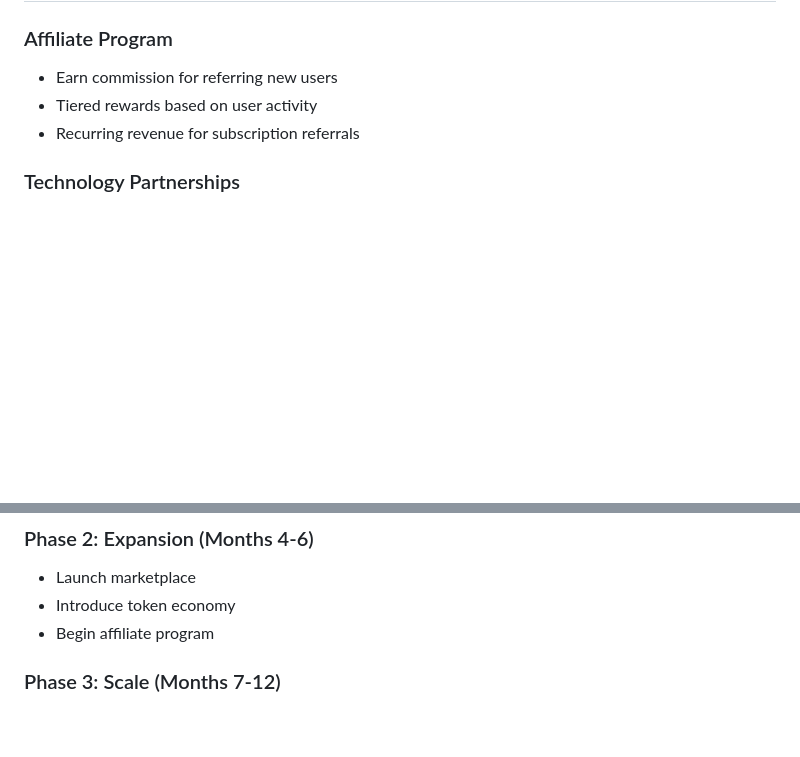
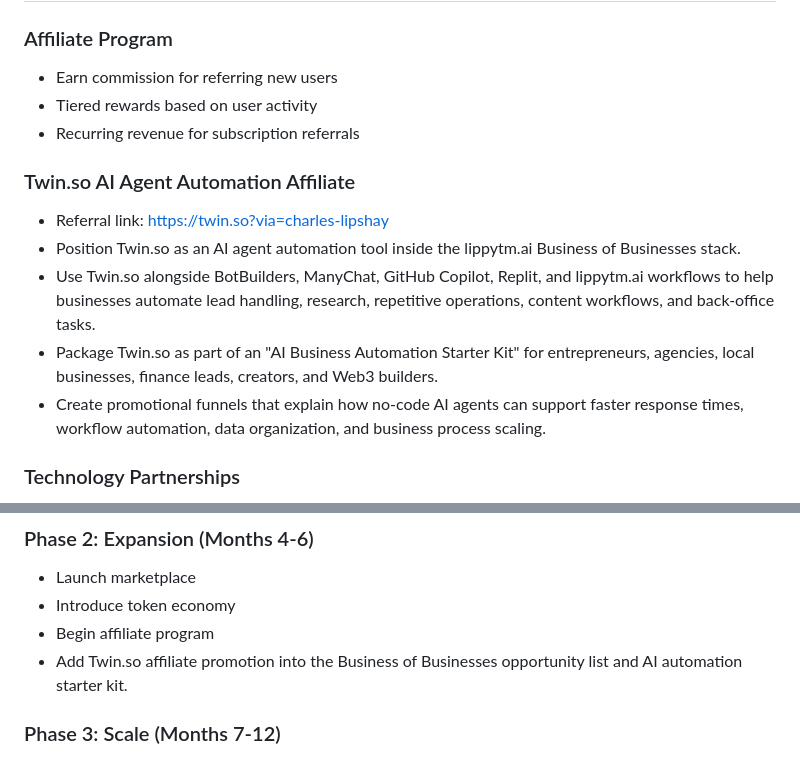
Before and after one commit to lippytm/lippytm.ai, a Markdown page: MONETIZATION.md, 2 parts joined by grey strips. GitHub-like rendering; blank space fills up the shorter version.

Commit message:
Add Twin.so affiliate strategy to monetization plan

```diff
--- a/MONETIZATION.md
+++ b/MONETIZATION.md
@@ -106,6 +106,13 @@ This document outlines various monetization strategies for the lippytm.ai platfo
 - Tiered rewards based on user activity
 - Recurring revenue for subscription referrals
 
+### Twin.so AI Agent Automation Affiliate
+- Referral link: https://twin.so?via=charles-lipshay
+- Position Twin.so as an AI agent automation tool inside the lippytm.ai Business of Businesses stack.
+- Use Twin.so alongside BotBuilders, ManyChat, GitHub Copilot, Replit, and lippytm.ai workflows to help businesses automate lead handling, research, repetitive operations, content workflows, and back-office tasks.
+- Package Twin.so as part of an "AI Business Automation Starter Kit" for entrepreneurs, agencies, local businesses, finance leads, creators, and Web3 builders.
+- Create promotional funnels that explain how no-code AI agents can support faster response times, workflow automation, data organization, and business process scaling.
+
 ### Technology Partnerships
 - Integration partnerships with complementary tools
 - Co-marketing opportunities
@@ -177,6 +184,7 @@ This document outlines various monetization strategies for the lippytm.ai platfo
 - Launch marketplace
 - Introduce token economy
 - Begin affiliate program
+- Add Twin.so affiliate promotion into the Business of Businesses opportunity list and AI automation starter kit.
 
 ### Phase 3: Scale (Months 7-12)
 - Enterprise solutions
```
